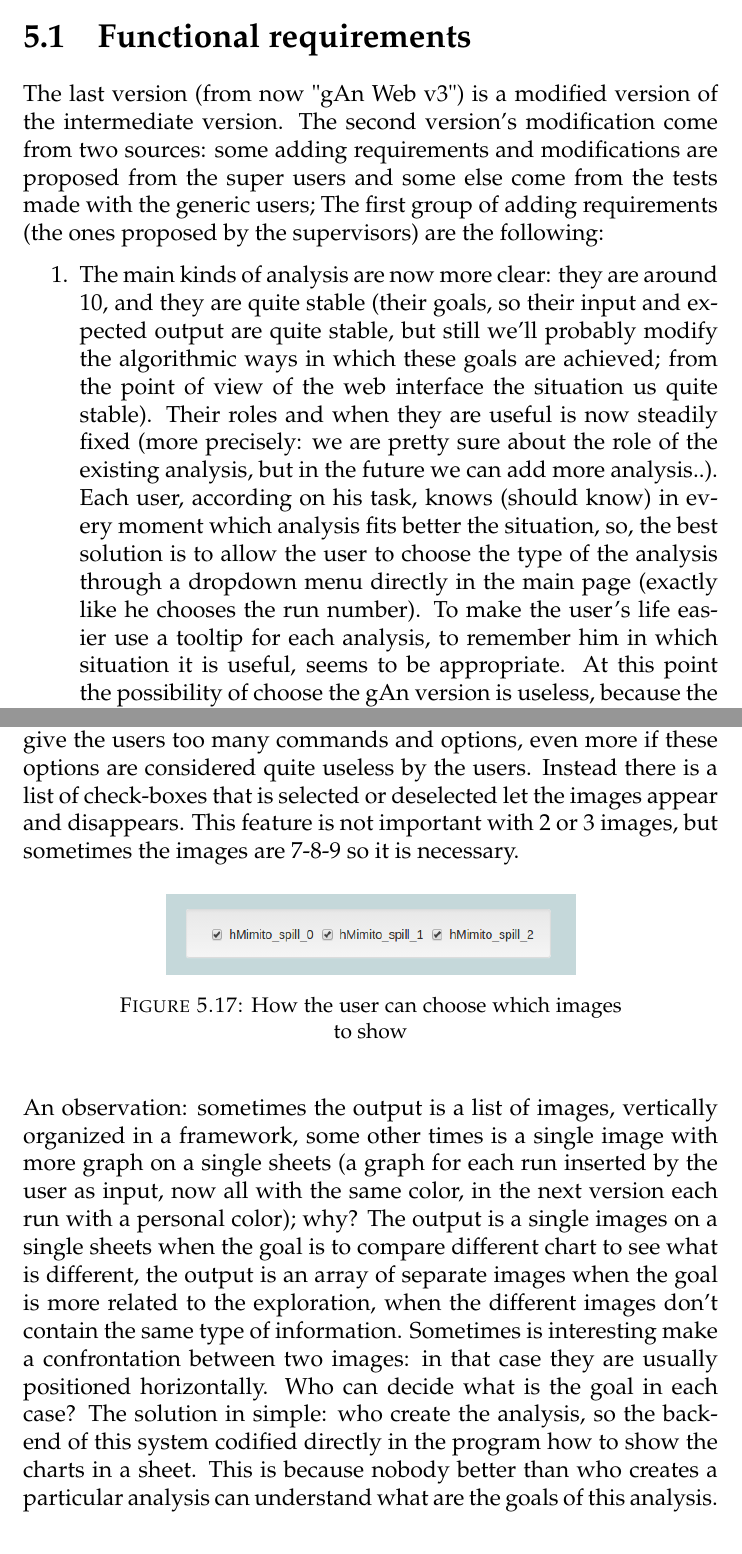
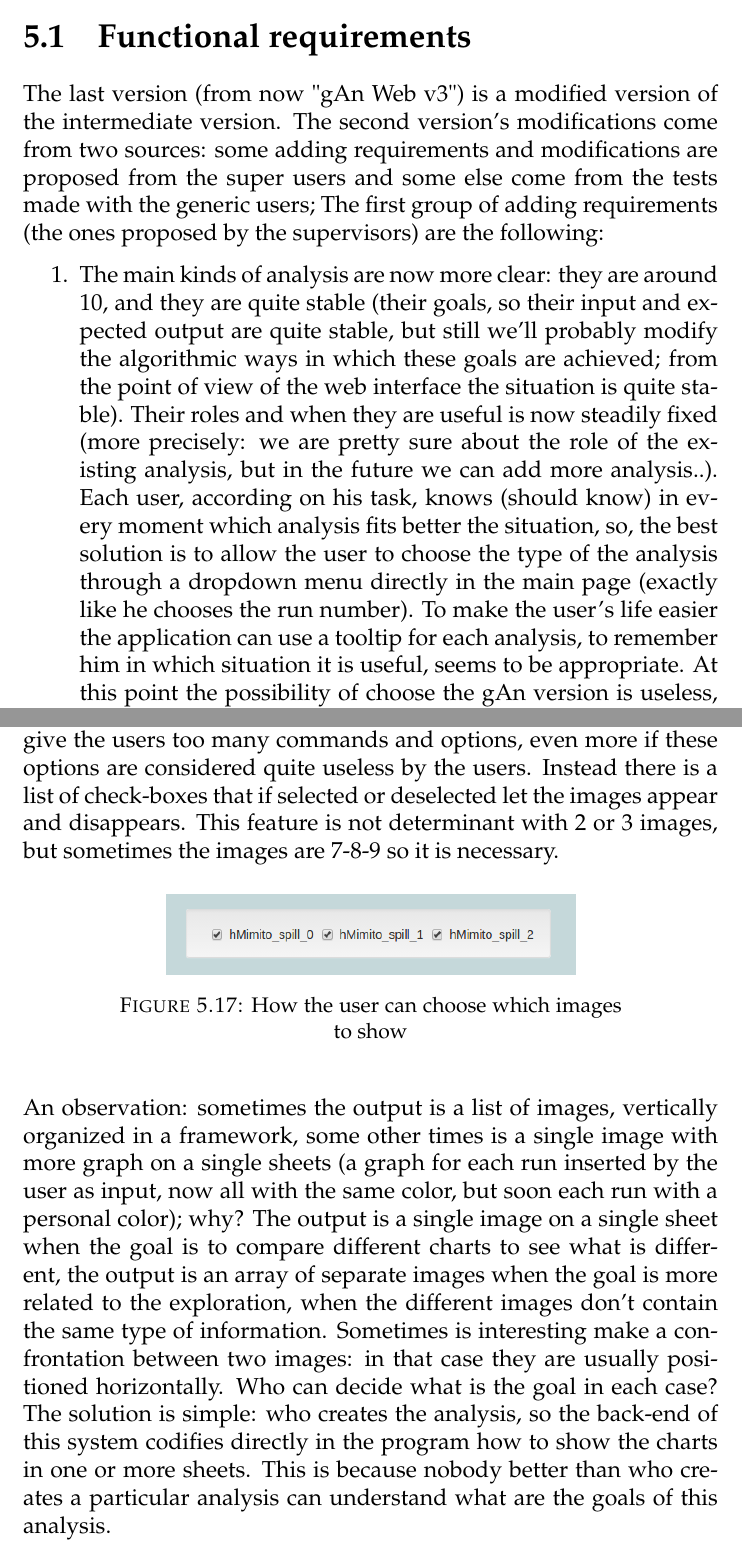
Before and after one commit to agb91/IUM-writing, a LaTeX thesis (main.tex, which reads Chapters/Chapter5.tex): two parts of pages 41 and 55 of 85, joined at a grey line, cut so that both start at the same text. Compiled offline with pdfLaTeX.

Commit message:
grammar check done until chapter 5, lets starts with 6

```diff
--- a/Chapters/Chapter5.tex
+++ b/Chapters/Chapter5.tex
@@ -9,13 +9,13 @@ Here will be explained the features of the final version, and how we are arrived
 \section{Functional requirements}
 
 The last version (from now "gAn Web v3") is a modified version of the intermediate version.
-The second version's modification come from two sources: some adding requirements and modifications are proposed from the super users and some else come from the tests made with the generic users;
+The second version's modifications come from two sources: some adding requirements and modifications are proposed from the super users and some else come from the tests made with the generic users;
 The first group of adding requirements (the ones proposed by the supervisors) are the following:
 
 \begin{enumerate}
 %1 chose analysis new way
 \item
-The main kinds of analysis are now more clear: they are around 10, and they are     quite stable (their goals, so their input and expected output are quite stable, but still we'll probably modify the algorithmic ways in which these goals are achieved; from the point of view of the web interface the situation us quite stable). Their roles and when they are useful is now steadily fixed (more precisely: we are pretty sure about the role of the existing analysis, but in the future we can add more analysis..). Each user, according on his task, knows (should know) in every moment which analysis fits better the situation, so, the best solution is to allow the user to choose the type of the analysis through a dropdown menu directly in the main page (exactly like he chooses the run number). To make the user's life easier use a tooltip for each analysis, to remember him in which situation it is useful, seems to be appropriate. At this point the possibility of choose the gAn version is useless, because the definitive version of gAn include all the existing types of analysis.
+The main kinds of analysis are now more clear: they are around 10, and they are     quite stable (their goals, so their input and expected output are quite stable, but still we'll probably modify the algorithmic ways in which these goals are achieved; from the point of view of the web interface the situation is quite stable). Their roles and when they are useful is now steadily fixed (more precisely: we are pretty sure about the role of the existing analysis, but in the future we can add more analysis..). Each user, according on his task, knows (should know) in every moment which analysis fits better the situation, so, the best solution is to allow the user to choose the type of the analysis through a dropdown menu directly in the main page (exactly like he chooses the run number). To make the user's life easier the application can use a tooltip for each analysis, to remember him in which situation it is useful, seems to be appropriate. At this point the possibility of choose the gAn version is useless, because the definitive version of gAn include all the existing types of analysis.
 
 %2 single vs multiple
 \item
@@ -260,7 +260,7 @@ Images output:
 \end{figure}
 
 Here we can see that there is no more the opportunity to select the dimension of the images (but still there is a zoom function in the image), or the layout, because none of the users never used these functionalities in the tests .. nor the possibility to choose a particular run of a group of images: this is because like discussed previous in this chapter the existing of the "kinds" of analysis makes this choice useless. Actually the navbar with these options is completely removed: the goal of this choice is to avoid the "information overload", so not to give the users too many commands and options, even more if these options are considered quite useless by the users.
-Instead there is a list of check-boxes that is selected or deselected let the images appear and disappears. This feature is not important with 2 or 3 images, but sometimes the images are 7-8-9 so it is necessary.
+Instead there is a list of check-boxes that if selected or deselected let the images appear and disappears. This feature is not determinant with 2 or 3 images, but sometimes the images are 7-8-9 so it is necessary.
 
 \begin{figure}[H]
 \centering
@@ -269,8 +269,8 @@ Instead there is a list of check-boxes that is selected or deselected let the im
 \end{figure}
 
 
-An observation: sometimes the output is a list of images, vertically organized in a framework, some other times is a single image with more graph on a single sheets (a graph for each run inserted by the user as input, now all with the same color, in the next version each run with a personal color); why?
-The output is a single images on a single sheets when the goal is to compare different chart to see what is different, the output is an array of separate images when the goal is more related to the exploration, when the different images don't contain the same type of information. Sometimes is interesting make a confrontation between two images: in that case they are usually positioned horizontally. Who can decide what is the goal in each case? The solution in simple: who create the analysis, so the back-end of this system codified directly in the program how to show the charts in a sheet. This is because nobody better than who creates a particular analysis can understand what are the goals of this analysis.
+An observation: sometimes the output is a list of images, vertically organized in a framework, some other times is a single image with more graph on a single sheets (a graph for each run inserted by the user as input, now all with the same color, but soon each run with a personal color); why?
+The output is a single image on a single sheet when the goal is to compare different charts to see what is different, the output is an array of separate images when the goal is more related to the exploration, when the different images don't contain the same type of information. Sometimes is interesting make a confrontation between two images: in that case they are usually positioned horizontally. Who can decide what is the goal in each case? The solution is simple: who creates the analysis, so the back-end of this system codifies directly in the program how to show the charts in one or more sheets. This is because nobody better than who creates a particular analysis can understand what are the goals of this analysis.
 
 
 \begin{figure}[H]
```
Also changed, not shown: Chapters/images/ErrorInputHomepage.png, main.pdf, Chapters/Chapter5.tex (12 more changed lines), 2 other files.
